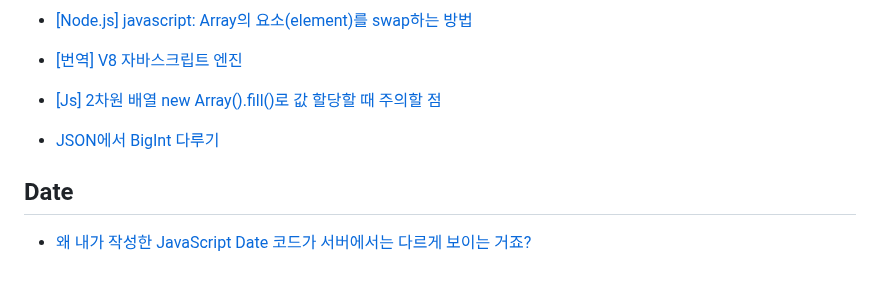
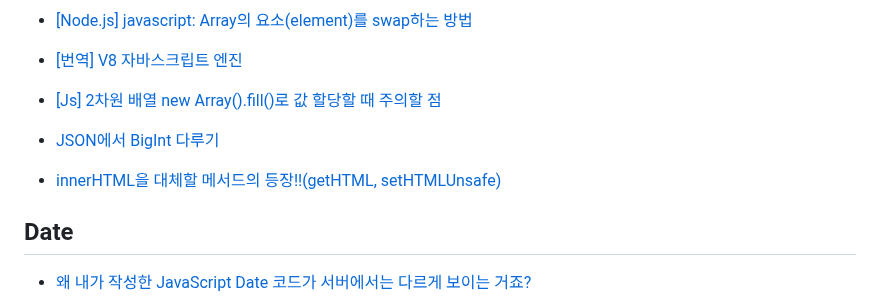
Before and after one commit to LimMinKyo/TIL, a Markdown page: Language/Javascript/README.md, the part around the change. GitHub-like rendering; blank space fills up the shorter version.

Commit message:
Upload TIL

```diff
--- a/Language/Javascript/README.md
+++ b/Language/Javascript/README.md
@@ -174,6 +174,8 @@
 
 - [JSON에서 BigInt 다루기](https://medium.com/@lifthus531/json%EC%97%90%EC%84%9C-bigint-%EB%8B%A4%EB%A3%A8%EA%B8%B0-3909a73fcff1)
 
+- [innerHTML을 대체할 메서드의 등장!!(getHTML, setHTMLUnsafe)](https://youtube.com/shorts/rYtl-kVPWwk?si=ytKKW71eGLRvFrYg)
+
 ## Date
 
 - [왜 내가 작성한 JavaScript Date 코드가 서버에서는 다르게 보이는 거죠?](https://wormwlrm.github.io/2022/09/08/JavaScript-Date.html)
```
